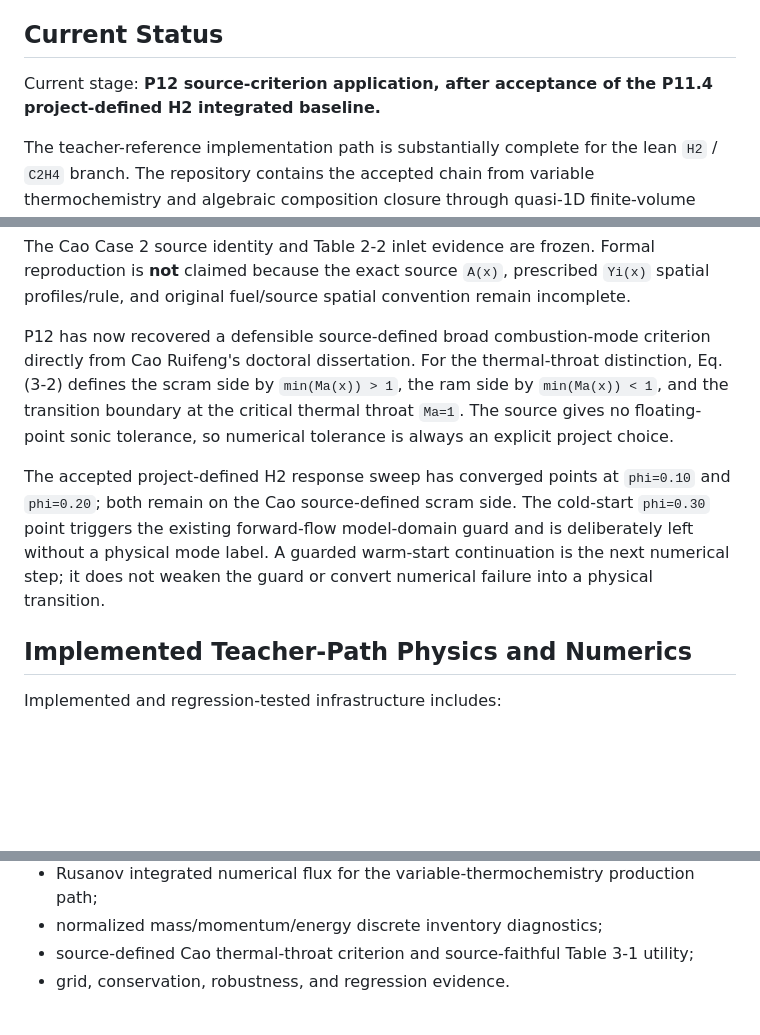
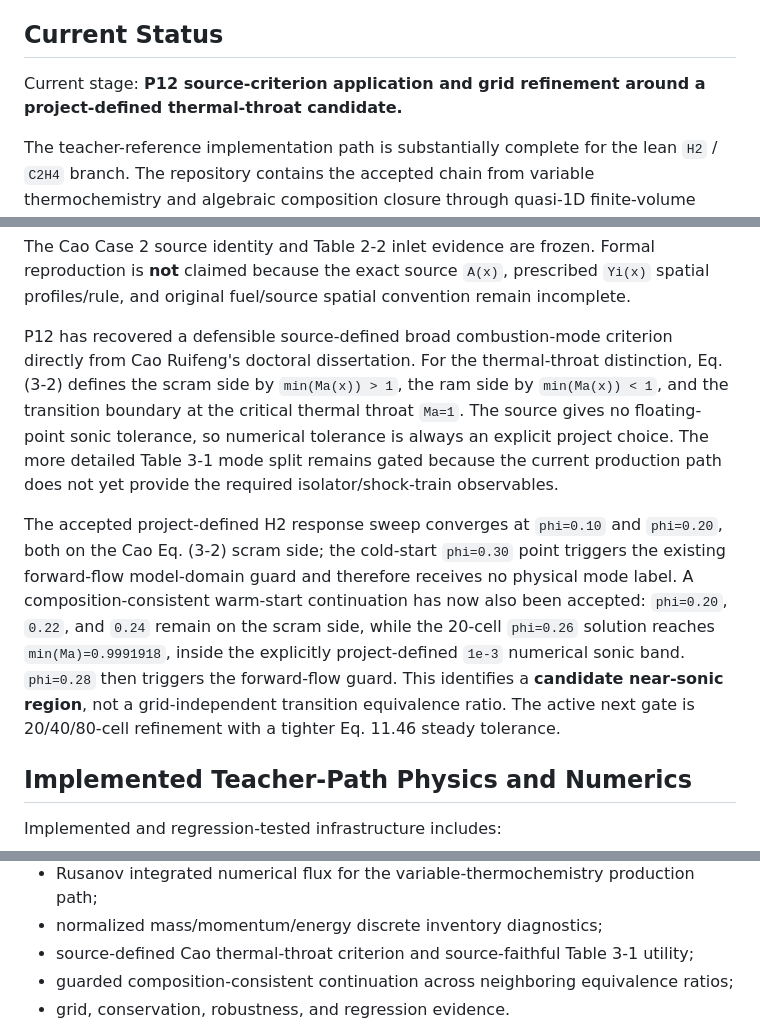
Before and after one commit to liz296738-jpg/LBW-and-YBW-, a Markdown page: README.md, 3 parts joined by grey strips. GitHub-like rendering; blank space fills up the shorter version.

Commit message:
Sync README with accepted P12 continuation status

```diff
--- a/README.md
+++ b/README.md
@@ -8,7 +8,7 @@ Develop a quasi-one-dimensional compressible-flow CFD solver and reproducible st
 
 ## Current Status
 
-Current stage: **P12 source-criterion application, after acceptance of the P11.4 project-defined H2 integrated baseline.**
+Current stage: **P12 source-criterion application and grid refinement around a project-defined thermal-throat candidate.**
 
 The teacher-reference implementation path is substantially complete for the lean `H2` / `C2H4` branch. The repository contains the accepted chain from variable thermochemistry and algebraic composition closure through quasi-1D finite-volume marching, teacher-compatible source terms, boundary conditions, steady stopping diagnostics, and reproducible integrated cases.
 
@@ -24,9 +24,9 @@ Accepted P11.4 evidence includes:
 
 The Cao Case 2 source identity and Table 2-2 inlet evidence are frozen. Formal reproduction is **not** claimed because the exact source `A(x)`, prescribed `Yi(x)` spatial profiles/rule, and original fuel/source spatial convention remain incomplete.
 
-P12 has now recovered a defensible source-defined broad combustion-mode criterion directly from Cao Ruifeng's doctoral dissertation. For the thermal-throat distinction, Eq. (3-2) defines the scram side by `min(Ma(x)) > 1`, the ram side by `min(Ma(x)) < 1`, and the transition boundary at the critical thermal throat `Ma=1`. The source gives no floating-point sonic tolerance, so numerical tolerance is always an explicit project choice.
+P12 has recovered a defensible source-defined broad combustion-mode criterion directly from Cao Ruifeng's doctoral dissertation. For the thermal-throat distinction, Eq. (3-2) defines the scram side by `min(Ma(x)) > 1`, the ram side by `min(Ma(x)) < 1`, and the transition boundary at the critical thermal throat `Ma=1`. The source gives no floating-point sonic tolerance, so numerical tolerance is always an explicit project choice. The more detailed Table 3-1 mode split remains gated because the current production path does not yet provide the required isolator/shock-train observables.
 
-The accepted project-defined H2 response sweep has converged points at `phi=0.10` and `phi=0.20`; both remain on the Cao source-defined scram side. The cold-start `phi=0.30` point triggers the existing forward-flow model-domain guard and is deliberately left without a physical mode label. A guarded warm-start continuation is the next numerical step; it does not weaken the guard or convert numerical failure into a physical transition.
+The accepted project-defined H2 response sweep converges at `phi=0.10` and `phi=0.20`, both on the Cao Eq. (3-2) scram side; the cold-start `phi=0.30` point triggers the existing forward-flow model-domain guard and therefore receives no physical mode label. A composition-consistent warm-start continuation has now also been accepted: `phi=0.20`, `0.22`, and `0.24` remain on the scram side, while the 20-cell `phi=0.26` solution reaches `min(Ma)=0.9991918`, inside the explicitly project-defined `1e-3` numerical sonic band. `phi=0.28` then triggers the forward-flow guard. This identifies a **candidate near-sonic region**, not a grid-independent transition equivalence ratio. The active next gate is 20/40/80-cell refinement with a tighter Eq. 11.46 steady tolerance.
 
 ## Implemented Teacher-Path Physics and Numerics
 
@@ -53,6 +53,7 @@ Implemented and regression-tested infrastructure includes:
 - Rusanov integrated numerical flux for the variable-thermochemistry production path;
 - normalized mass/momentum/energy discrete inventory diagnostics;
 - source-defined Cao thermal-throat criterion and source-faithful Table 3-1 utility;
+- guarded composition-consistent continuation across neighboring equivalence ratios;
 - grid, conservation, robustness, and regression evidence.
 
 The direct prescribed `Qdot'(x)` capability remains only a reduced-order surrogate/V&V interface. Chemical reaction energy is not silently counted both through composition-dependent absolute species energy and through an independent heat-release source.
```
